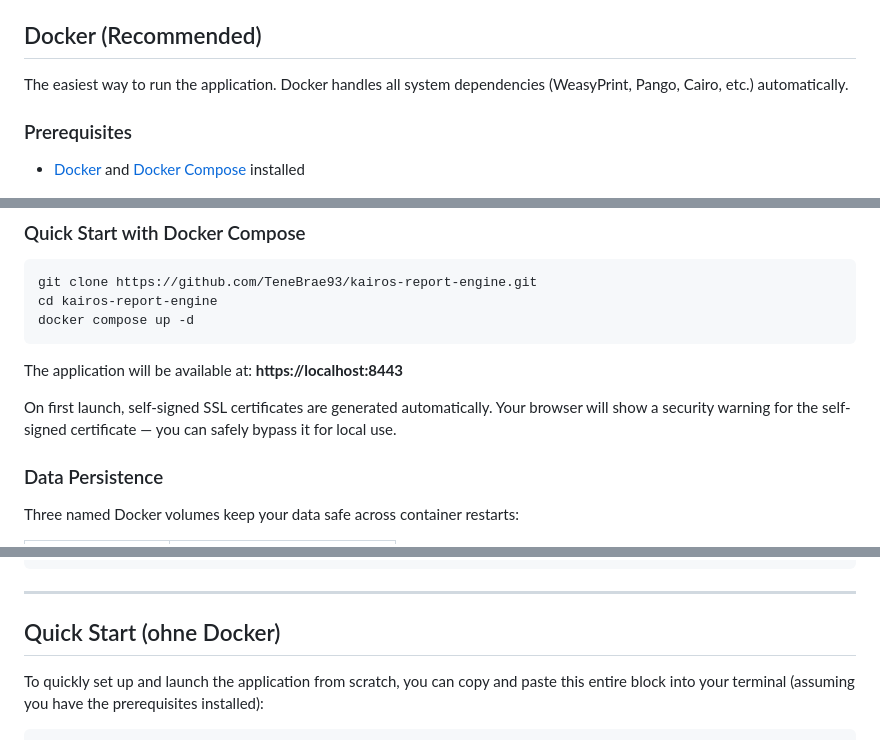
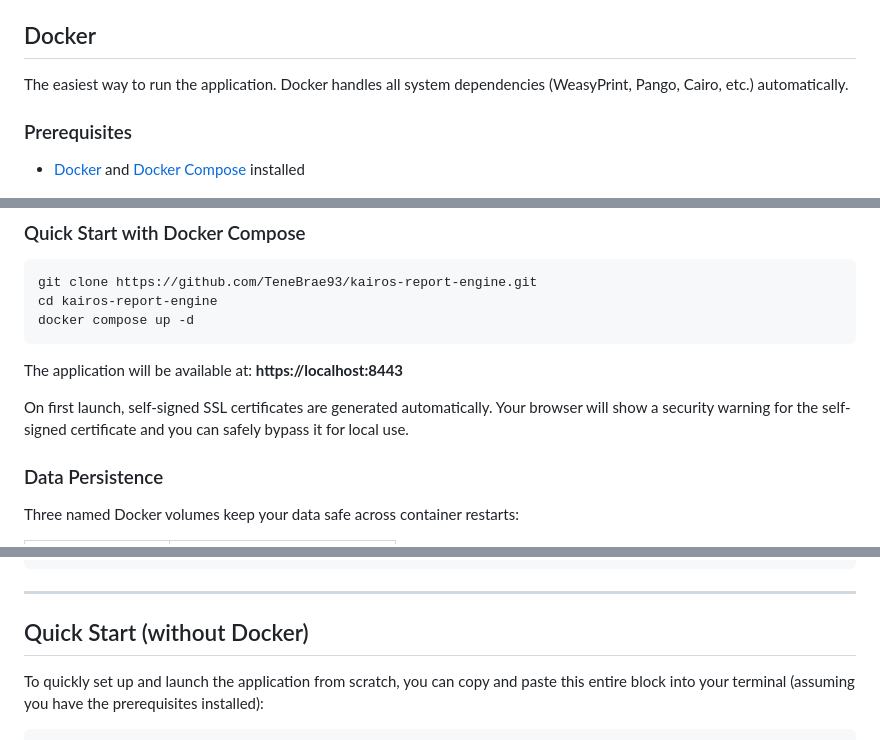
Before and after one commit to TeneBrae93/kairos-report-engine, a Markdown page: README.md, 3 parts joined by grey strips. Drawn GitHub-style.

```diff
--- a/README.md
+++ b/README.md
@@ -30,7 +30,7 @@ Ensure you have the following installed on your system:
   - On macOS: `brew install pango cairo libffi`
 - `openssl` for generating self-signed certificates.
 
-## Docker (Recommended)
+## Docker
 
 The easiest way to run the application. Docker handles all system dependencies (WeasyPrint, Pango, Cairo, etc.) automatically.
 
@@ -48,7 +48,7 @@ docker compose up -d
 
 The application will be available at: **https://localhost:8443**
 
-On first launch, self-signed SSL certificates are generated automatically. Your browser will show a security warning for the self-signed certificate — you can safely bypass it for local use.
+On first launch, self-signed SSL certificates are generated automatically. Your browser will show a security warning for the self-signed certificate and you can safely bypass it for local use.
 
 ### Data Persistence
 
@@ -89,7 +89,7 @@ docker compose up -d
 
 ---
 
-## Quick Start (ohne Docker)
+## Quick Start (without Docker)
 
 To quickly set up and launch the application from scratch, you can copy and paste this entire block into your terminal (assuming you have the prerequisites installed):
 
```
